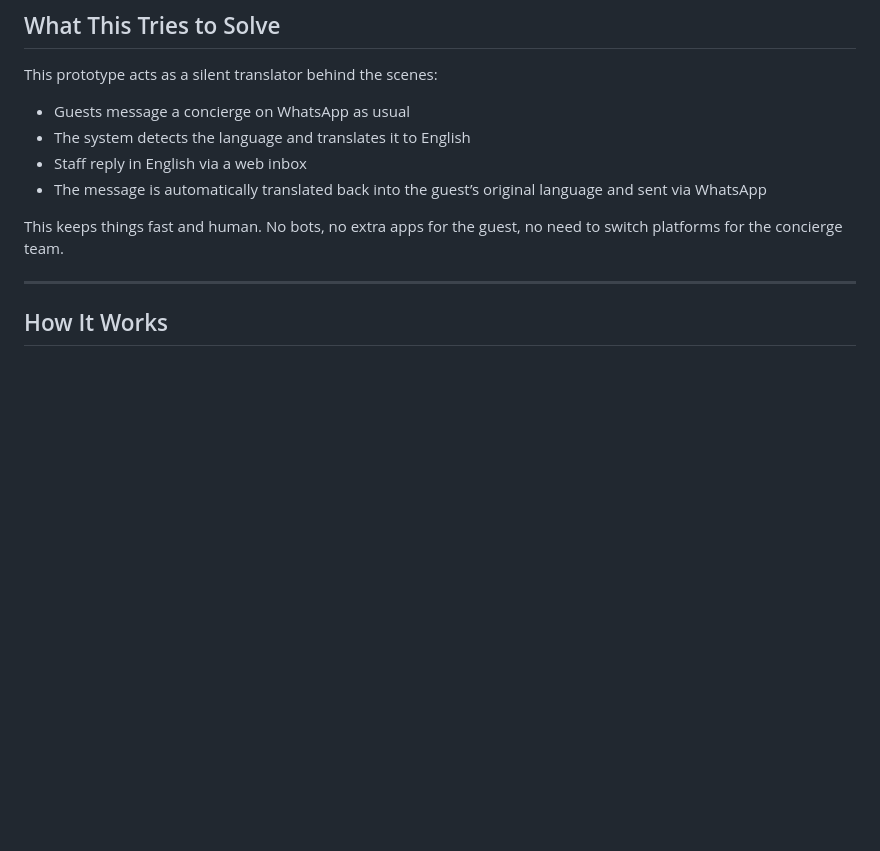
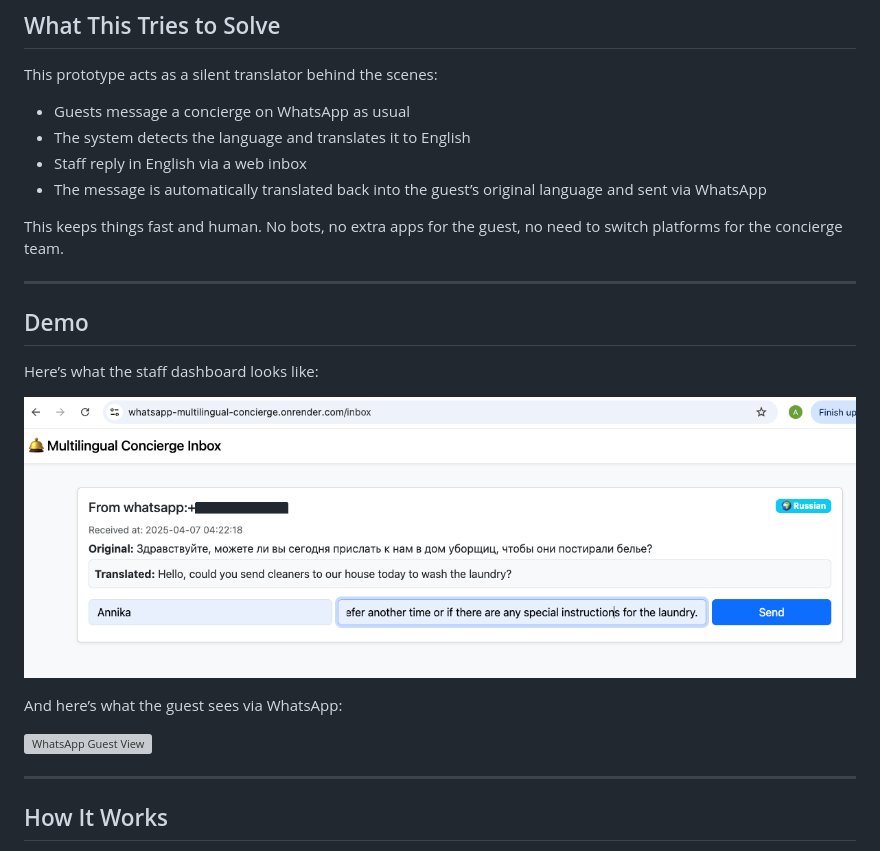
Before and after one commit to annikabrundyn/multilingual-concierge, a Markdown page: README.md, the part around the change. Rendered like a GitHub page; blank space fills up the shorter version; grey boxes are pictures that could not be loaded.

Commit message:
Add screenshots

```diff
--- a/README.md
+++ b/README.md
@@ -25,6 +25,18 @@ This prototype acts as a silent translator behind the scenes:
 - The message is automatically translated back into the guest’s original language and sent via WhatsApp
 
 This keeps things fast and human. No bots, no extra apps for the guest, no need to switch platforms for the concierge team.
+
+---
+
+## Demo
+
+Here’s what the staff dashboard looks like:
+
+![Staff Inbox UI](assets/screenshot-inbox.png)
+
+And here’s what the guest sees via WhatsApp:
+
+![WhatsApp Guest View](assets/screenshot-whatsapp.png)
 
 ---
 
```
